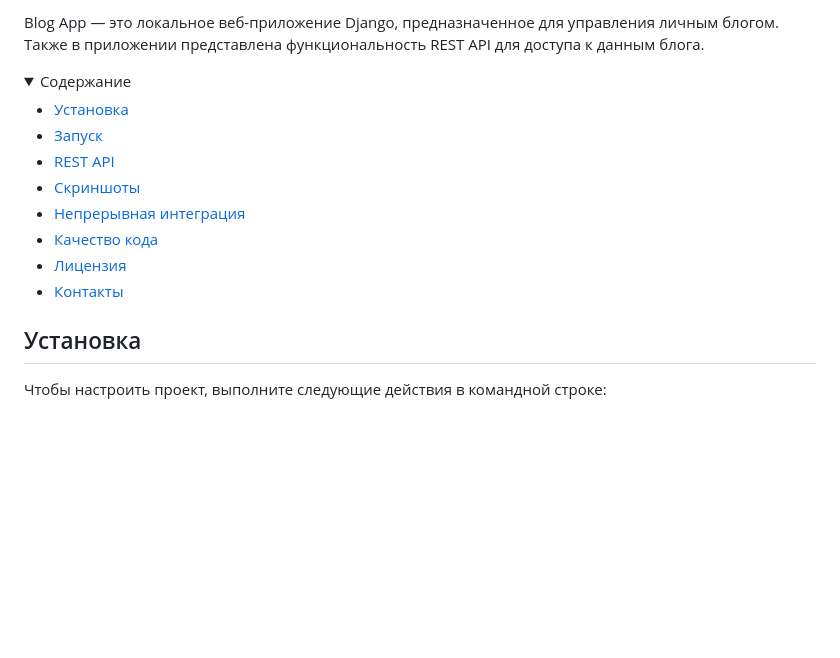
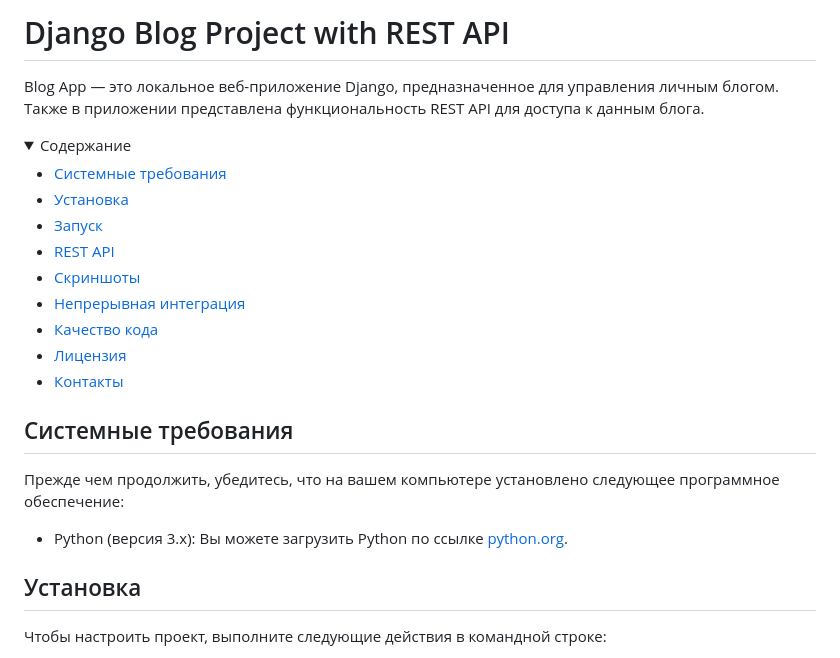
Before and after one commit to lasttang0/blog-app, a Markdown page: README_ru.md, the part around the change printed below. Drawn GitHub-style; folded sections open; blank space fills up the shorter version.

```diff
--- a/README_ru.md
+++ b/README_ru.md
@@ -1,8 +1,10 @@
 <!-- Improved compatibility of back to top link: See: https://github.com/othneildrew/Best-README-Template/pull/73 -->
 <a name="readme-top"></a>
+
 # Django Blog Project with REST API
 
-Blog App — это локальное веб-приложение Django, предназначенное для управления личным блогом. Также в приложении представлена функциональность REST API для доступа к данным блога.
+Blog App — это локальное веб-приложение Django, предназначенное для управления личным блогом. Также в приложении
+представлена функциональность REST API для доступа к данным блога.
 
 
 
@@ -11,6 +13,7 @@ Blog App — это локальное веб-приложение Django, пр
 <details>
   <summary>Содержание</summary>
 
+- [Системные требования](#системные-требования)
 - [Установка](#установка)
 - [Запуск](#запуск)
 - [REST API](#rest-api)
@@ -19,7 +22,14 @@ Blog App — это локальное веб-приложение Django, пр
 - [Качество кода](#качество-кода)
 - [Лицензия](#лицензия)
 - [Контакты](#контакты)
+
 </details>
+
+## Системные требования
+
+Прежде чем продолжить, убедитесь, что на вашем компьютере установлено следующее программное обеспечение:
+
+- Python (версия 3.x): Вы можете загрузить Python по ссылке [python.org](https://www.python.org/downloads/).
 
 ## Установка
 
```
Also changed, not shown: other parts of README_ru.md (+7 -4 lines), README.md (+18 -5 lines).
